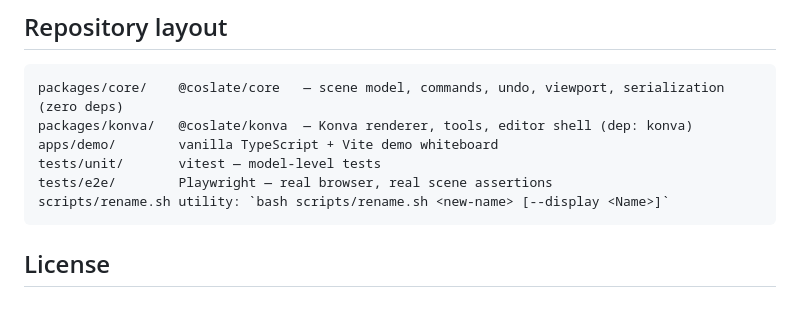
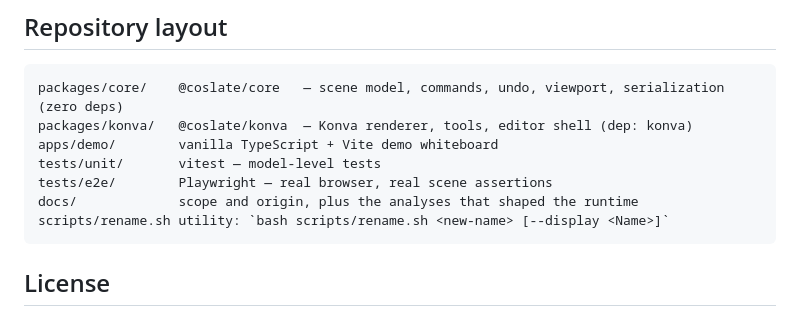
Before and after one commit to denniste/coslate, a Markdown page: README.md, the part around the change. Rendered like a GitHub page.

Commit message:
docs: scope and origin, plus the analyses that shaped the runtime
Moved here from the CoStage repository, which keeps only a requirements list
(its docs/COSLATE-REPLACEMENT-REQUIREMENTS.md) and no longer carries CoSlate or
tldraw analysis:

- docs/scope-and-origin.md — why CoSlate is a standalone project, the tier
  scope with current status, explicit non-goals, the technical decisions worth
  preserving, and the naming due diligence.
- docs/analysis/2026-09-14-tldraw-replacement.md — the licence problem, the
  inventory of how a host used the third-party engine, the replacement options
  and the name due diligence.
- docs/analysis/2026-09-14-coslate-tldraw-gap.md — what remains before the
  runtime can replace that engine in its first host, with per-item estimates and
  the two robustness findings (non-idempotent remote apply, non-atomic batches).

Paths such as web-sdk/, web/src/ and server/ inside the analyses refer to the
CoStage repository, the host application.

````diff
--- a/README.md
+++ b/README.md
@@ -173,6 +173,7 @@ packages/konva/   @coslate/konva  — Konva renderer, tools, editor shell (dep:
 apps/demo/        vanilla TypeScript + Vite demo whiteboard
 tests/unit/       vitest — model-level tests
 tests/e2e/        Playwright — real browser, real scene assertions
+docs/             scope and origin, plus the analyses that shaped the runtime
 scripts/rename.sh utility: `bash scripts/rename.sh <new-name> [--display <Name>]`
 ```
 
````
